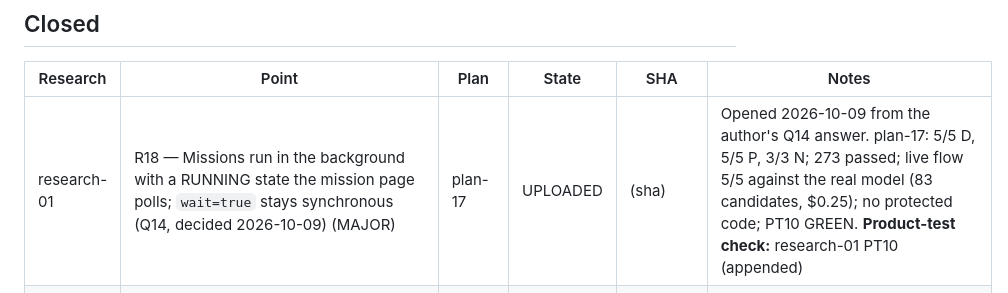
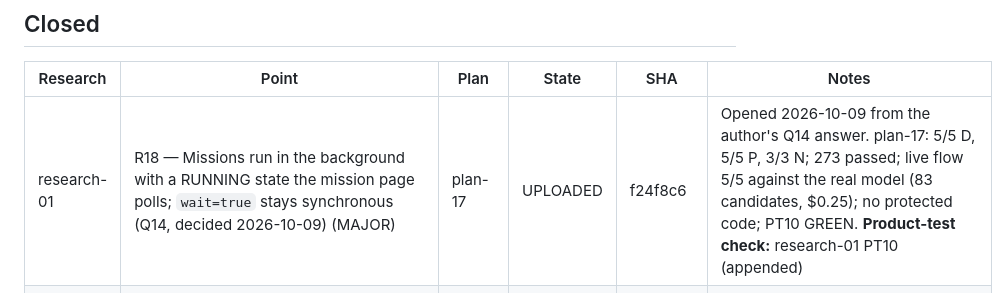
Before and after one commit to pankajkamble75/ka, a Markdown page: docs/trackers/RESEARCH-TRACKER.md, the part around the change. GitHub-like rendering.

Commit message:
tracker: record plan-17 upload SHA f24f8c6
Co-Authored-By: Claude Fable 5.1 <noreply@anthropic.com>

```diff
--- a/docs/trackers/RESEARCH-TRACKER.md
+++ b/docs/trackers/RESEARCH-TRACKER.md
@@ -20,7 +20,7 @@ Written by `create-research-report`, `create-implementation-plan`, `implement`,
 
 | Research | Point | Plan | State | SHA | Notes |
 |---|---|---|---|---|---|
-| research-01 | R18 — Missions run in the background with a RUNNING state the mission page polls; `wait=true` stays synchronous (Q14, decided 2026-10-09) (MAJOR) | plan-17 | UPLOADED | (sha) | Opened 2026-10-09 from the author's Q14 answer. plan-17: 5/5 D, 5/5 P, 3/3 N; 273 passed; live flow 5/5 against the real model (83 candidates, $0.25); no protected code; PT10 GREEN. **Product-test check:** research-01 PT10 (appended) |
+| research-01 | R18 — Missions run in the background with a RUNNING state the mission page polls; `wait=true` stays synchronous (Q14, decided 2026-10-09) (MAJOR) | plan-17 | UPLOADED | f24f8c6 | Opened 2026-10-09 from the author's Q14 answer. plan-17: 5/5 D, 5/5 P, 3/3 N; 273 passed; live flow 5/5 against the real model (83 candidates, $0.25); no protected code; PT10 GREEN. **Product-test check:** research-01 PT10 (appended) |
 | research-01 | R17 — Fix: the Enterprise Content agent reuses governed knowledge and re-extracts only never-extracted sources, capped (MAJOR; exposed 2026-10-09 by the real model key: 45 model calls per mission) | plan-16 | UPLOADED | a7eae90 | Opened 2026-10-09 by the ship loop from an operational defect; rule already decided in research-01 §6. plan-16: 4/4 D, 4/4 P, 3/3 N; 265 passed; no protected code; PT9 GREEN. **Product-test check:** research-01 PT9 (appended) |
 | research-02 | R8 — Decide: search vendor (recommended Brave) and supply KA_SEARCH_API_KEY (MAJOR) | — | DECIDED | 21fa746 | From research-02 (KA-DEC-001); opened 2026-10-08 by ship. **Product-test check:** research-02 PT7 |
 | research-02 | R7 — Processes as the fourth console tab; Browse-by-scope mode kept (MINOR) | plan-15 | UPLOADED | 5705367 | From research-02 (KA-DEC-001); opened 2026-10-08 by ship. plan-15: 4/4 D, 3/3 P (P2 = live flow 8/8), 2/2 N; 258 passed; console only, no protected code; PT7 GREEN. **Product-test check:** research-02 PT7 |
```
